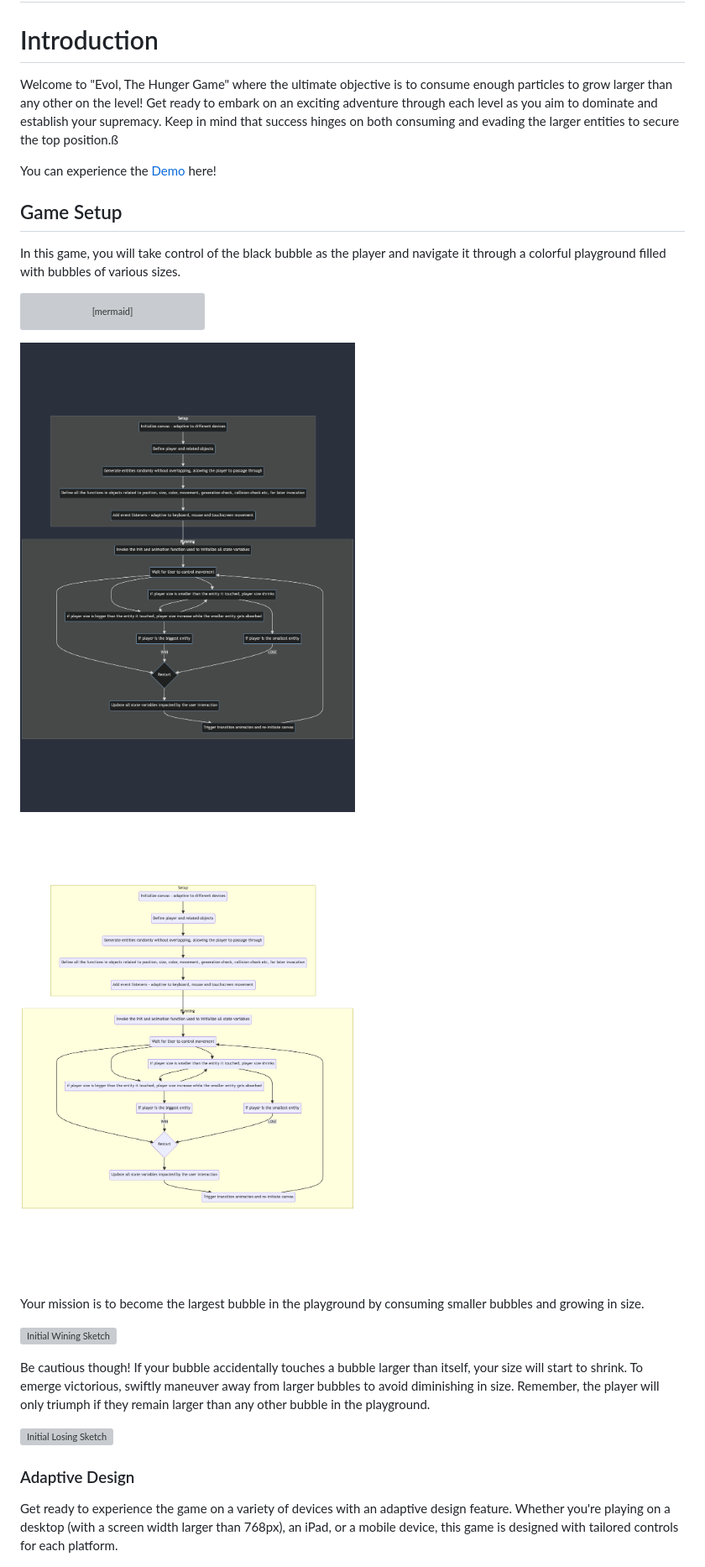
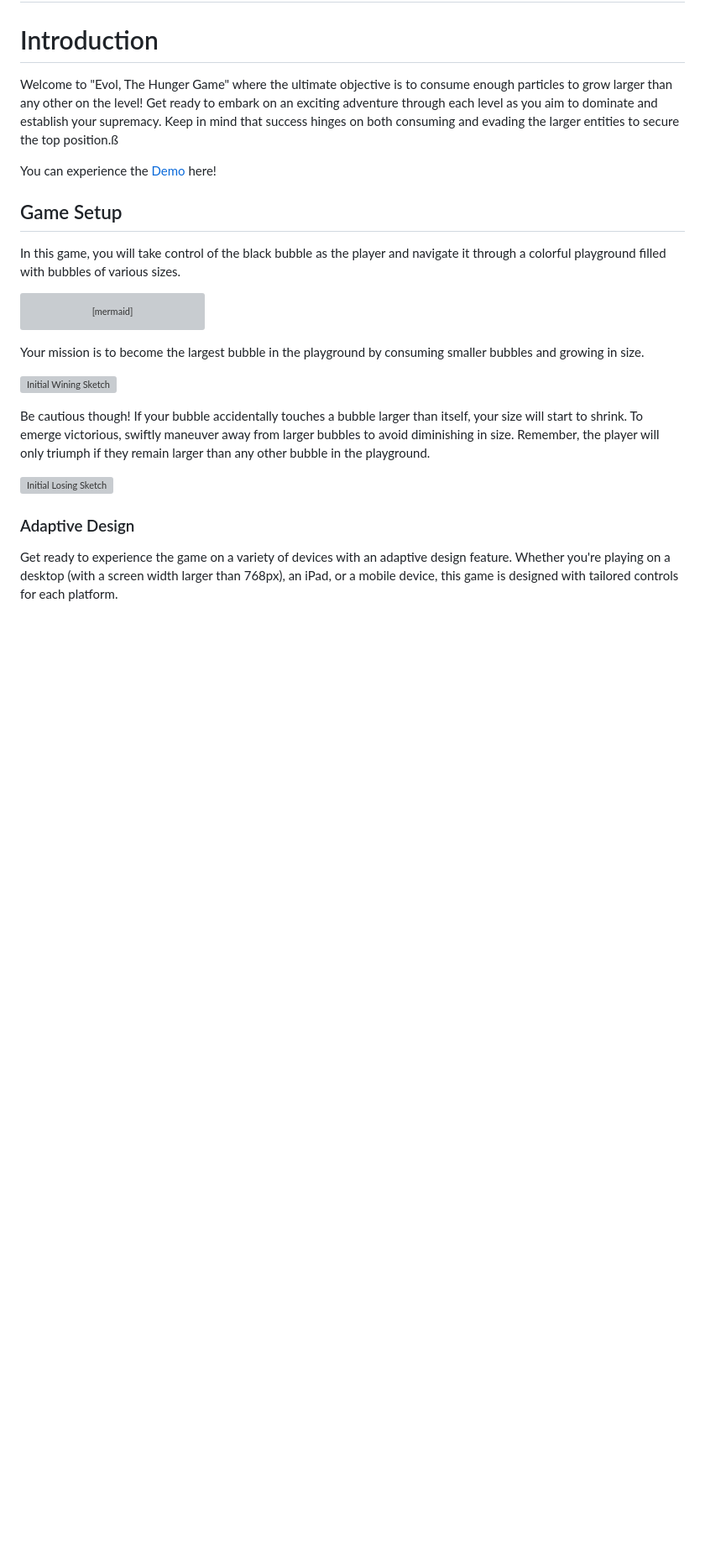
Before and after one commit to bfcxfm/Evol, a Markdown page: README.md, the part around the change. Shown at 84% size. Rendered like a GitHub page; blank space fills up the shorter version; grey boxes are pictures that could not be loaded.

````diff
--- a/README.md
+++ b/README.md
@@ -56,8 +56,6 @@ flowchart TD;
   end
   ```
 
-![Mermaid Diagram](https://github.com/bfcxfm/evol/blob/main/img/mermaid-d.png#gh-dark-mode-only)
-![Mermaid Diagram](https://github.com/bfcxfm/evol/blob/main/img/mermaid-l.png#gh-light-mode-only)
 
 
 
````
